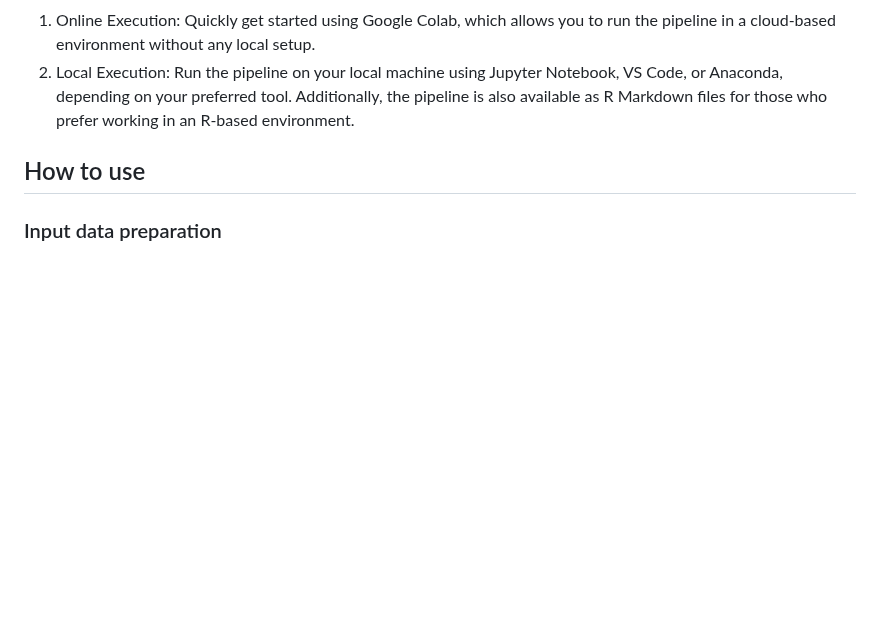
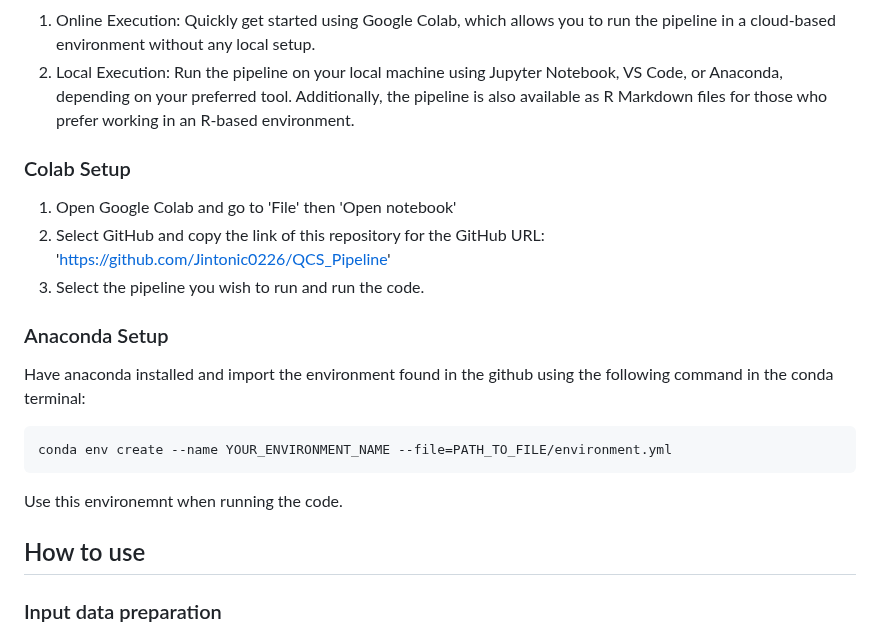
Before and after one commit to Jintonic0226/QCS_Pipeline, a Markdown page: README.md, the part around the change. Drawn GitHub-style; blank space fills up the shorter version.

```diff
--- a/README.md
+++ b/README.md
@@ -40,6 +40,18 @@ pipeline in a cloud-based environment without any local setup.
 or Anaconda, depending on your preferred tool.
 Additionally, the pipeline is also available as R Markdown files for those who prefer working in
 an R-based environment.
+
+### Colab Setup
+1. Open Google Colab and go to 'File' then 'Open notebook'
+2. Select GitHub and copy the link of this repository for the GitHub URL: 'https://github.com/Jintonic0226/QCS_Pipeline'
+3. Select the pipeline you wish to run and run the code.
+
+### Anaconda Setup
+Have anaconda installed and import the environment found in the github using the following command in the conda terminal:
+
+    conda env create --name YOUR_ENVIRONMENT_NAME --file=PATH_TO_FILE/environment.yml
+
+Use this environemnt when running the code.
 
 <h2>How to use</h2>
 <h3>Input data preparation</h3>
```
